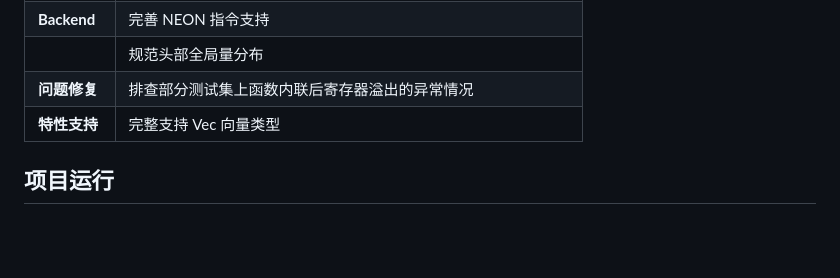
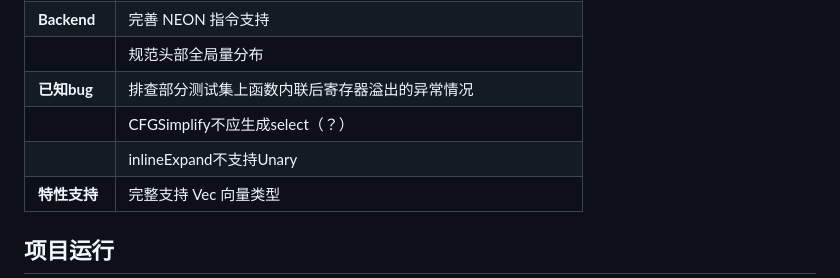
Before and after one commit to Hosh1mi/SysY2026Compiler, a Markdown page: README.md, the part around the change. Drawn GitHub-style; blank space fills up the shorter version.

```diff
--- a/README.md
+++ b/README.md
@@ -46,8 +46,16 @@
   </tr>
 
   <tr>
-    <td style="vertical-align:top;"><b>问题修复</b></td>
+    <td style="vertical-align:top;"><b>已知bug</b></td>
     <td>排查部分测试集上函数内联后寄存器溢出的异常情况</td>
+  </tr>
+  <tr>
+    <td></td>
+    <td>CFGSimplify不应生成select（？）</td>
+  </tr>
+  <tr>
+    <td></td>
+    <td>inlineExpand不支持Unary</td>
   </tr>
 
   <tr>
```
